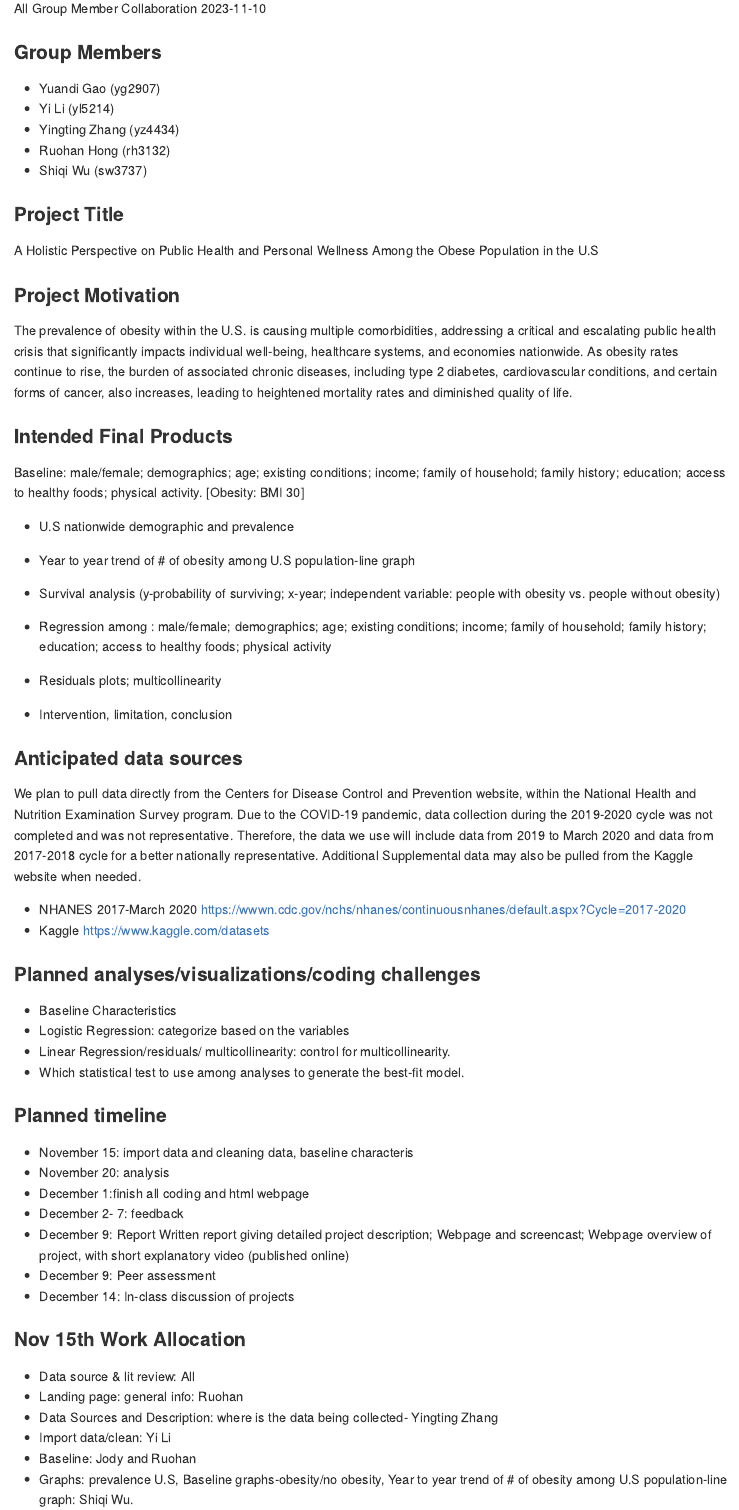
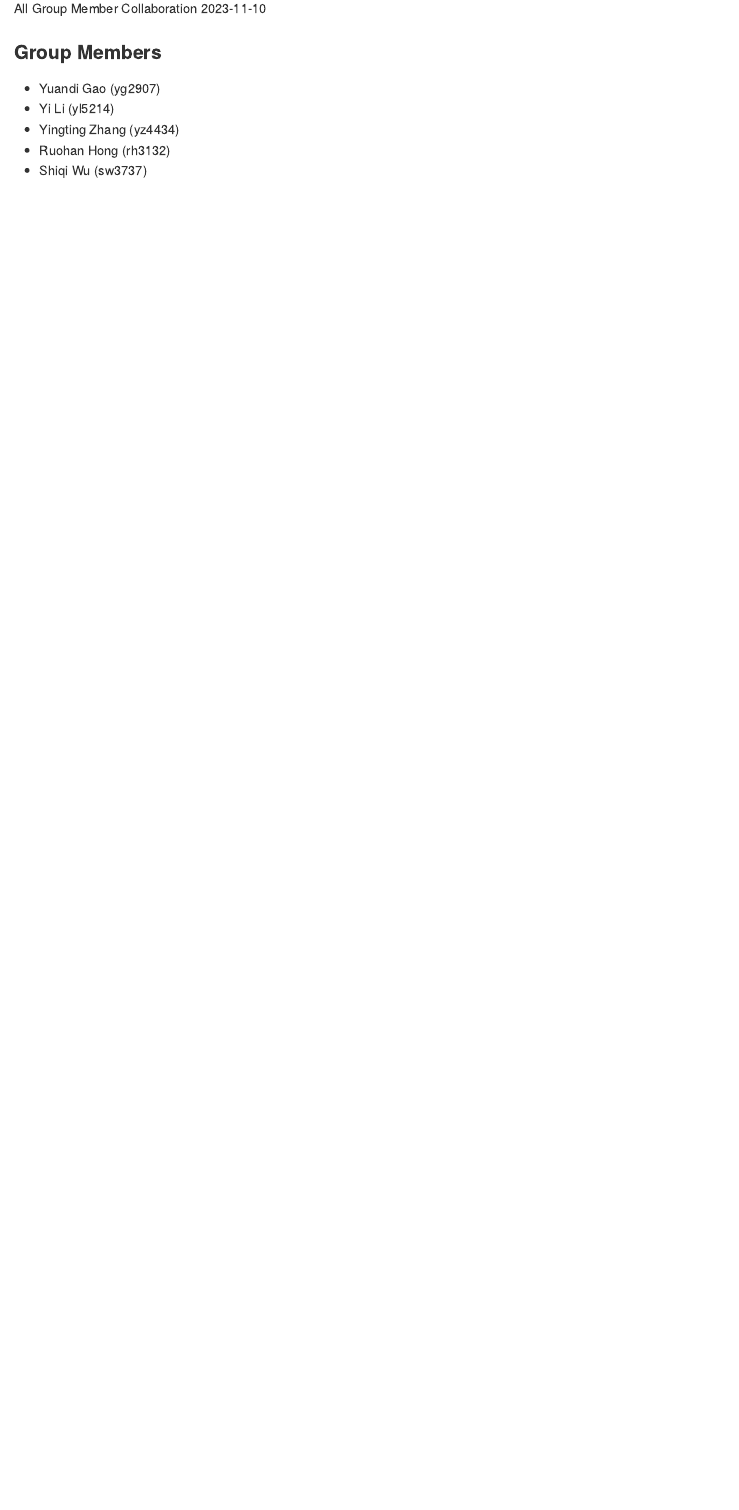
Before and after one commit to Jodygao/p8105_Final-project_R, an R Markdown document (Yi-data clean.Rmd): the page in a window 1100 px wide, from 110 px down. Rendered offline with R 4.5, knitr and Pandoc, with nearby package versions.

Commit message:
create file

```diff
--- a/Yi-data clean.Rmd
+++ b/Yi-data clean.Rmd
@@ -15,60 +15,3 @@ output: github_document
 - Yingting Zhang (yz4434)
 - Ruohan Hong (rh3132)
 - Shiqi Wu (sw3737)
-
-### Project Title
-
-A Holistic Perspective on Public Health and Personal Wellness Among the Obese Population in the U.S
-
-### Project Motivation
-
-The prevalence of obesity within the U.S. is causing multiple comorbidities, addressing a critical and escalating public health crisis that significantly impacts individual well-being, healthcare systems, and economies nationwide. As obesity rates continue to rise, the burden of associated chronic diseases, including type 2 diabetes, cardiovascular conditions, and certain forms of cancer, also increases, leading to heightened mortality rates and diminished quality of life.
-
-### Intended Final Products
-
-Baseline: male/female; demographics; age; existing conditions; income; family of household; family history; education; access to healthy foods; physical activity. [Obesity: BMI  30]
-
-- U.S nationwide demographic and prevalence
-
-- Year to year trend of # of obesity among U.S population-line graph
-
-- Survival analysis (y-probability of surviving; x-year; independent variable: people with obesity vs. people without obesity)
-
-- Regression among : male/female; demographics; age; existing conditions; income; family of household; family history; education; access to healthy foods; physical activity
-
-- Residuals plots; multicollinearity
-
-- Intervention, limitation, conclusion
-
-### Anticipated data sources
-
-We plan to pull data directly from the Centers for Disease Control and Prevention website, within the National Health and Nutrition Examination Survey program. Due to the COVID-19 pandemic, data collection during the 2019-2020 cycle was not completed and was not representative. Therefore, the data we use will include data from 2019 to March 2020 and data from 2017-2018 cycle for a better nationally representative. Additional Supplemental data may also be pulled from the Kaggle website when needed.
-
-- NHANES 2017-March 2020 <https://wwwn.cdc.gov/nchs/nhanes/continuousnhanes/default.aspx?Cycle=2017-2020>
-- Kaggle <https://www.kaggle.com/datasets>
-
-### Planned analyses/visualizations/coding challenges
-
-- Baseline Characteristics
-- Logistic Regression: categorize based on the variables
-- Linear Regression/residuals/ multicollinearity: control for multicollinearity.
-- Which statistical test to use among analyses to generate the best-fit model.
-
-### Planned timeline
-
-- November 15: import data and cleaning data, baseline characteris
-- November 20: analysis
-- December 1:finish all coding and html webpage
-- December 2- 7: feedback
-- December 9: Report Written report giving detailed project description; Webpage and screencast; Webpage overview of project, with short explanatory video (published online)
-- December 9: Peer assessment
-- December 14: In-class discussion of projects
-
-### Nov 15th Work Allocation
-
-- Data source & lit review: All
-- Landing page: general info: Ruohan
-- Data Sources and Description: where is the data being collected- Yingting Zhang
-- Import data/clean: Yi Li
-- Baseline: Jody and Ruohan
-- Graphs: prevalence U.S, Baseline graphs-obesity/no obesity, Year to year trend of # of obesity among U.S population-line graph: Shiqi Wu.
```
Also changed, not shown: Yi-data-clean.md (added, +12 -0 lines).
